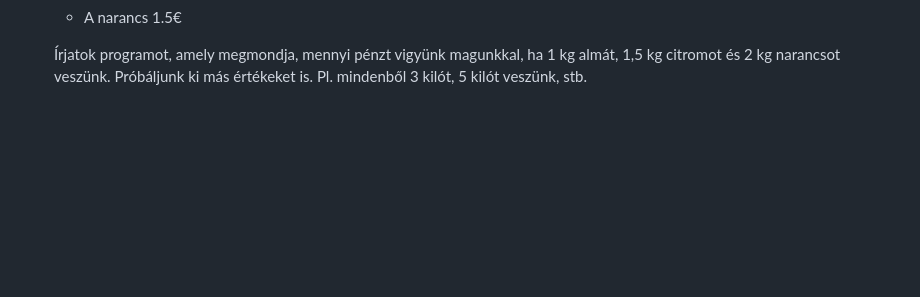
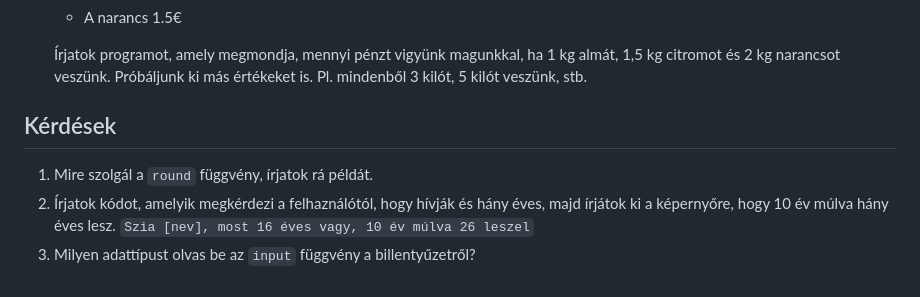
Before and after one commit to SpsKnSK/api, a Markdown page: Lessons/02_Terminal_hu.md, the part around the change. Drawn GitHub-style; blank space fills up the shorter version.

Commit message:
new lessons

```diff
--- a/Lessons/02_Terminal_hu.md
+++ b/Lessons/02_Terminal_hu.md
@@ -257,3 +257,8 @@ Végeredmény:
     Írjatok programot, amely megmondja, mennyi pénzt vigyünk magunkkal, ha 1 kg almát, 1,5 kg citromot és 2 kg narancsot veszünk.
     Próbáljunk ki más értékeket is.
     Pl. mindenből 3 kilót, 5 kilót veszünk, stb.
+
+## Kérdések
+1. Mire szolgál a `round` függvény, írjatok rá példát.
+1. Írjatok kódot, amelyik megkérdezi a felhaználótól, hogy hívják és hány éves, majd írjátok ki a képernyőre, hogy 10 év múlva hány éves lesz. `Szia [nev], most 16 éves vagy, 10 év múlva 26 leszel`
+1. Milyen adattípust olvas be az `input` függvény a billentyűzetről?
```
Also changed, not shown: Lessons/02_Terminal_sk.md (+4 -0 lines).
